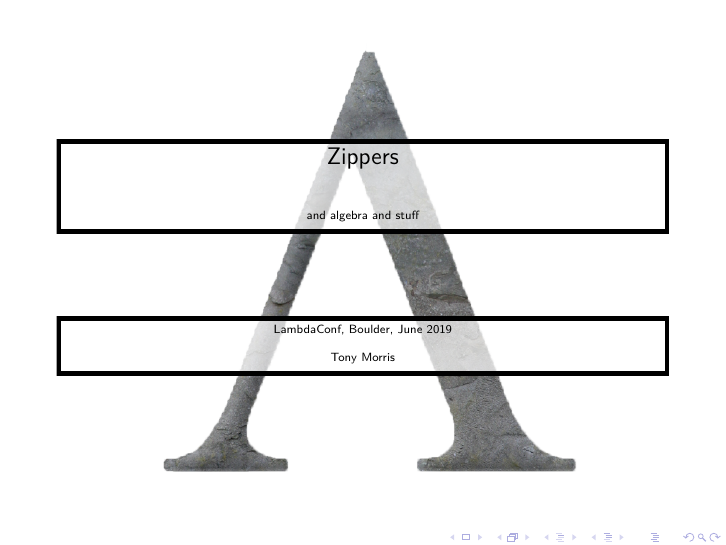
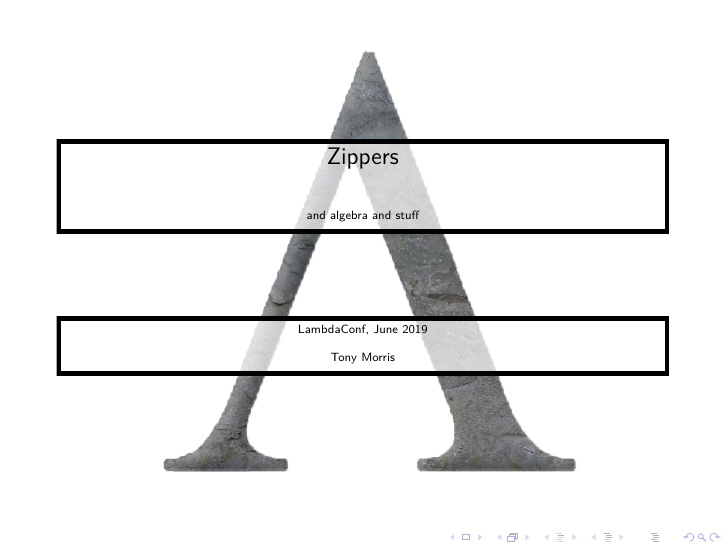
Before and after one commit to system-f/zippers, LaTeX slides (zippers.tex, which reads title.tex): page 1 of 100. Compiled offline with pdfLaTeX.

Commit message:
fix title

```diff
--- a/title.tex
+++ b/title.tex
@@ -26,7 +26,7 @@ skipabove=\baselineskip]{TitleBox}
 
   \begin{Conference}
     \begin{center}
-    \tiny{LambdaConf, Boulder, June 2019}
+    \tiny{LambdaConf, June 2019}
 
     \hspace{1em}
 
```
